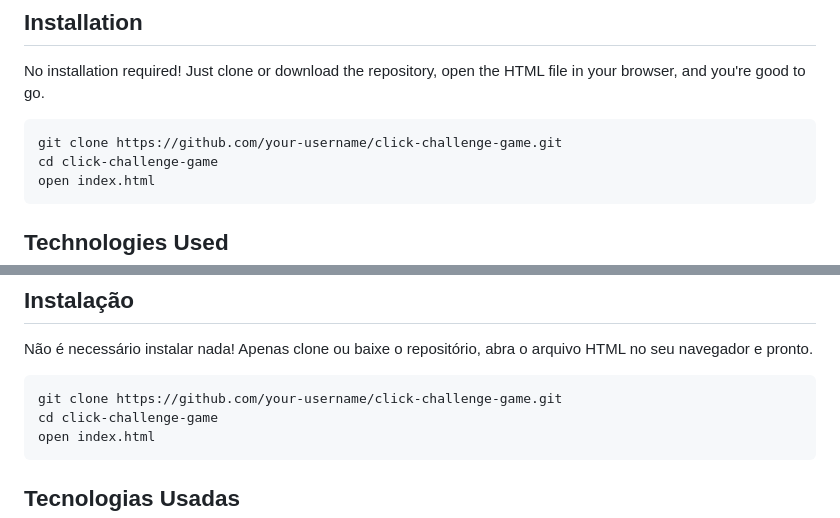
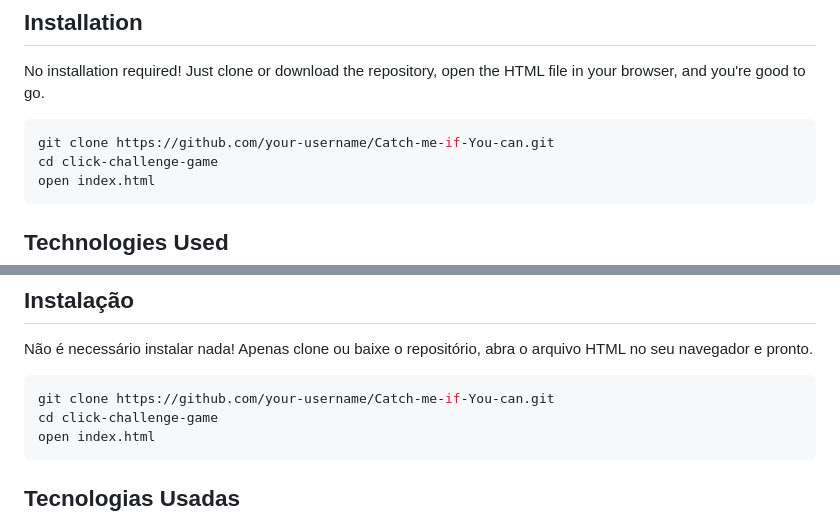
Before and after one commit to RDEsley/Catch-me-if-You-can, a Markdown page: README.md, 2 parts joined by grey strips. Drawn GitHub-style.

````diff
--- a/README.md
+++ b/README.md
@@ -29,7 +29,7 @@ You can play right now in: catch-me-if-you-can-eta.vercel.app
 No installation required! Just clone or download the repository, open the HTML file in your browser, and you're good to go.
 
 ```bash
-git clone https://github.com/your-username/click-challenge-game.git
+git clone https://github.com/your-username/Catch-me-if-You-can.git
 cd click-challenge-game
 open index.html
 ```
@@ -76,7 +76,7 @@ Você pode tentar agora mesmo pelo link: catch-me-if-you-can-eta.vercel.app
 Não é necessário instalar nada! Apenas clone ou baixe o repositório, abra o arquivo HTML no seu navegador e pronto.
 
 ```bash
-git clone https://github.com/your-username/click-challenge-game.git
+git clone https://github.com/your-username/Catch-me-if-You-can.git
 cd click-challenge-game
 open index.html
 ```
````
